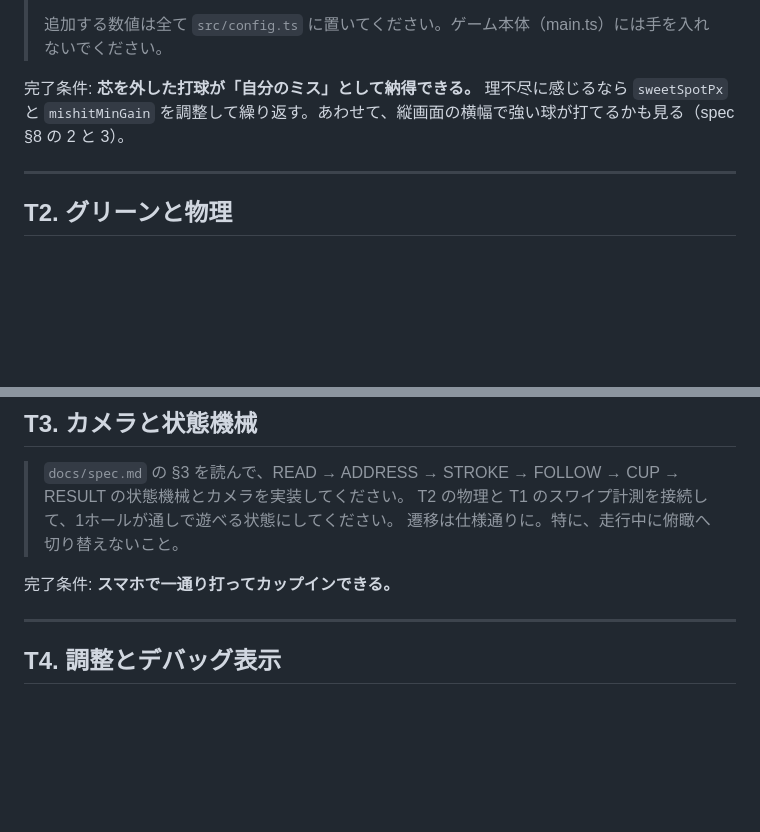
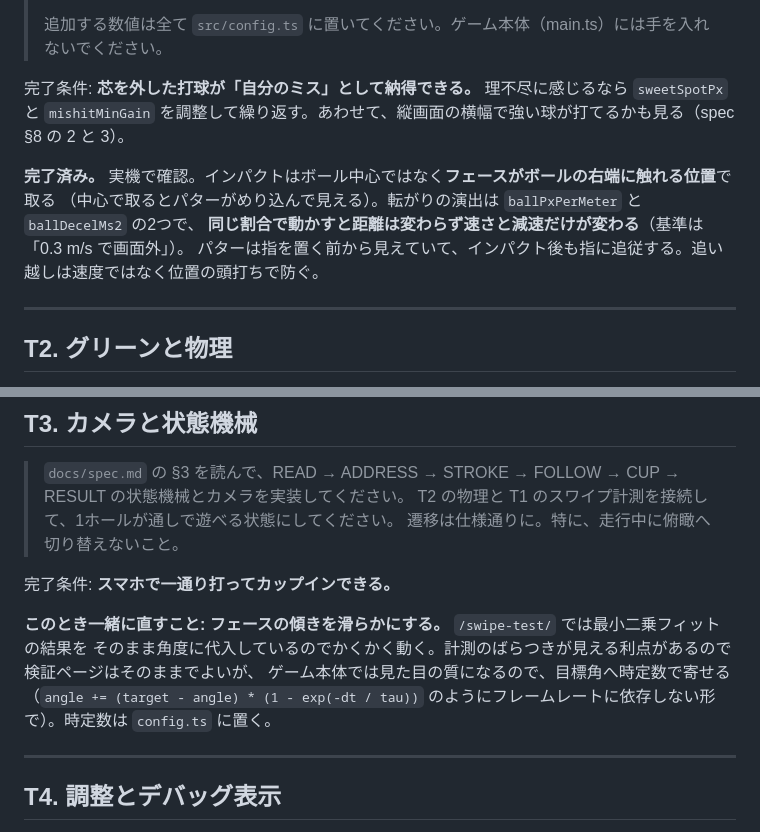
Before and after one commit to hanagemaru/putt, a Markdown page: TASKS.md, 2 parts joined by grey strips. GitHub-like rendering; blank space fills up the shorter version.

Commit message:
docs: T1.5 を完了にし、フェース角の平滑化を T3 に残す (#10)
- T1.5 完了済み。インパクト位置・転がりの2つの数値の関係・パターの追従を記録
- フェースの傾きが検証ページでかくかく動く件を T3 に申し送り。検証ページは
  計測のばらつきが見えるので生のままでよく、ゲーム本体で時定数の平滑化を入れる


Claude-Session: https://claude.ai/code/session_01JBrnXe67iYmGH29uVceanK

Co-authored-by: Claude <noreply@anthropic.com>

```diff
--- a/TASKS.md
+++ b/TASKS.md
@@ -60,6 +60,11 @@
 完了条件: **芯を外した打球が「自分のミス」として納得できる。** 理不尽に感じるなら `sweetSpotPx` と
 `mishitMinGain` を調整して繰り返す。あわせて、縦画面の横幅で強い球が打てるかも見る（spec §8 の 2 と 3）。
 
+**完了済み。** 実機で確認。インパクトはボール中心ではなく**フェースがボールの右端に触れる位置**で取る
+（中心で取るとパターがめり込んで見える）。転がりの演出は `ballPxPerMeter` と `ballDecelMs2` の2つで、
+**同じ割合で動かすと距離は変わらず速さと減速だけが変わる**（基準は「0.3 m/s で画面外」）。
+パターは指を置く前から見えていて、インパクト後も指に追従する。追い越しは速度ではなく位置の頭打ちで防ぐ。
+
 ---
 
 ## T2. グリーンと物理
@@ -80,6 +85,11 @@
 > 遷移は仕様通りに。特に、走行中に俯瞰へ切り替えないこと。
 
 完了条件: **スマホで一通り打ってカップインできる。**
+
+**このとき一緒に直すこと: フェースの傾きを滑らかにする。** `/swipe-test/` では最小二乗フィットの結果を
+そのまま角度に代入しているのでかくかく動く。計測のばらつきが見える利点があるので検証ページはそのままでよいが、
+ゲーム本体では見た目の質になるので、目標角へ時定数で寄せる（`angle += (target - angle) * (1 - exp(-dt / tau))`
+のようにフレームレートに依存しない形で）。時定数は `config.ts` に置く。
 
 ---
 
```
